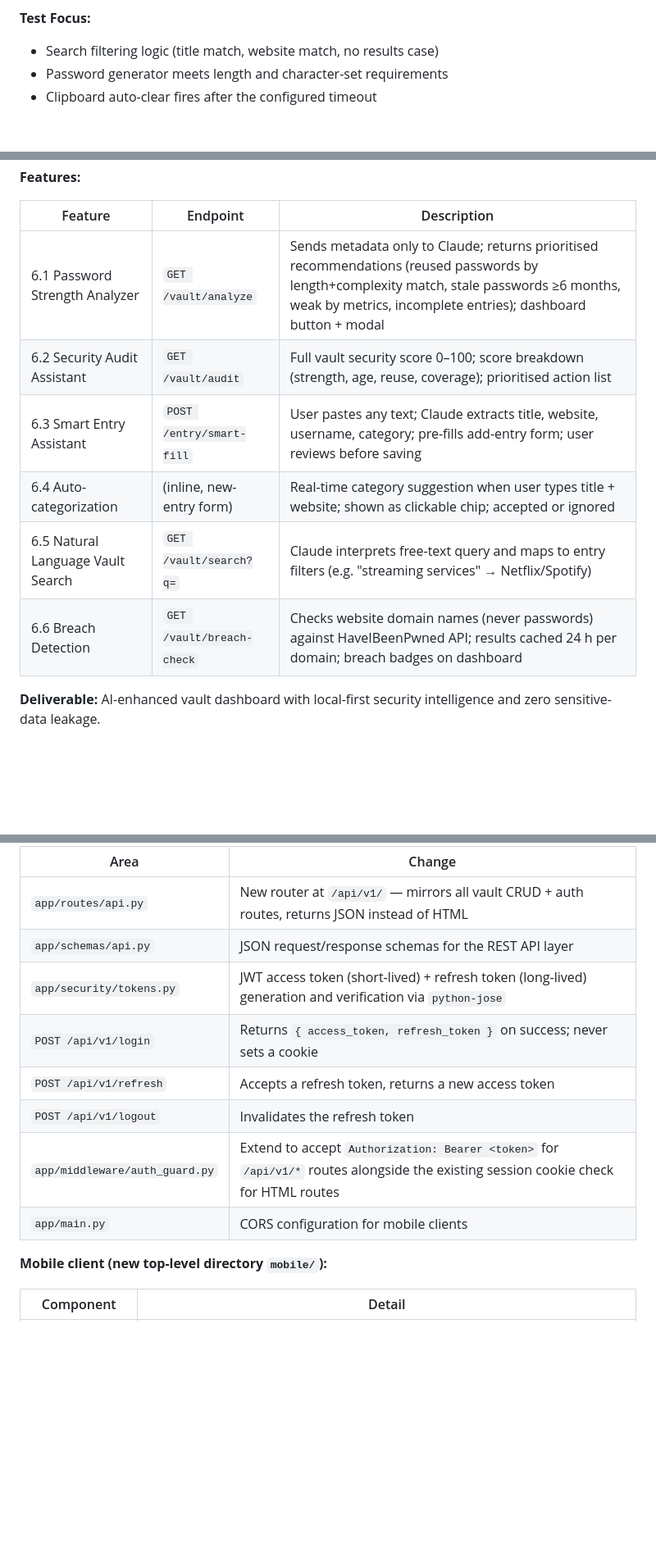
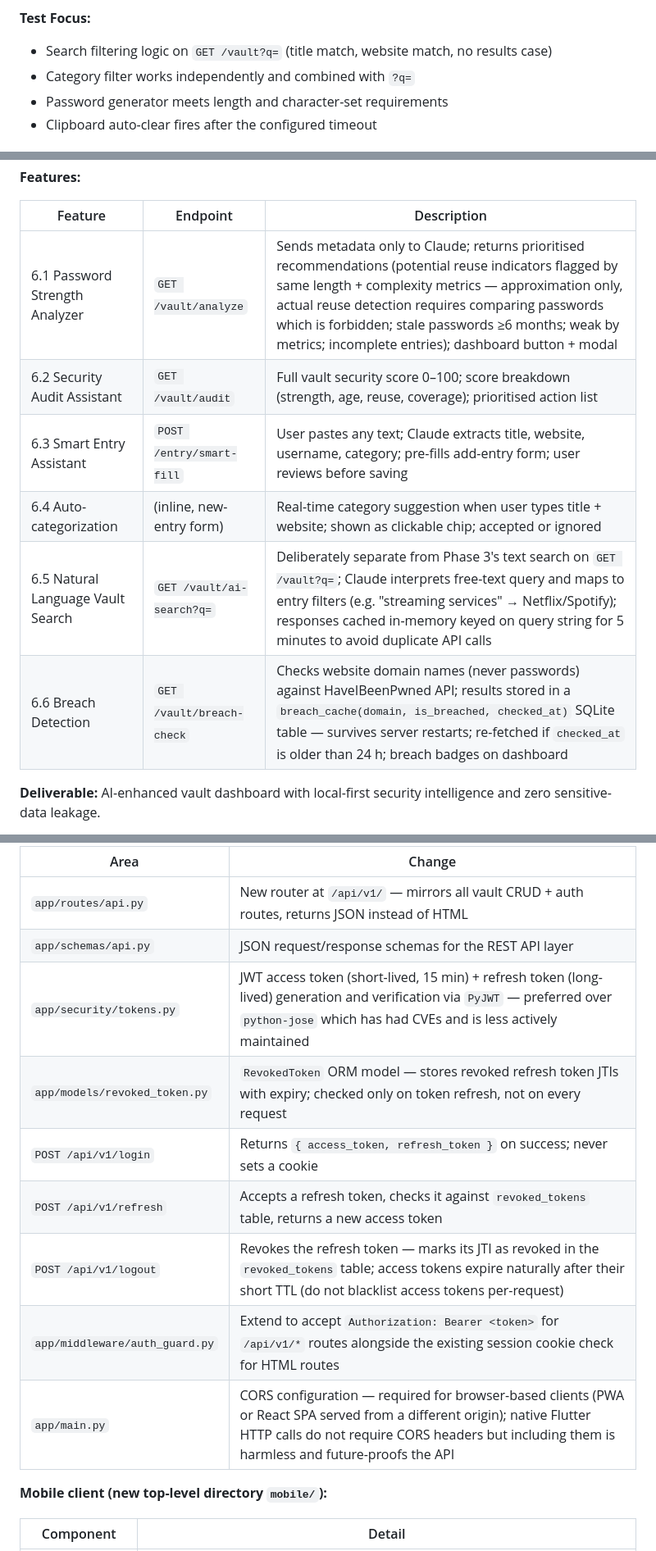
Before and after one commit to Thedeadman0612/SecureVault, a Markdown page: spec.md, 3 parts joined by grey strips. Shown at 82% size. Rendered like a GitHub page; blank space fills up the shorter version.

```diff
--- a/spec.md
+++ b/spec.md
@@ -560,7 +568,8 @@ Requirements:
 - [ ] Dark mode toggle persists across page navigations
 
 **Test Focus:**
-- Search filtering logic (title match, website match, no results case)
+- Search filtering logic on `GET /vault?q=` (title match, website match, no results case)
+- Category filter works independently and combined with `?q=`
 - Password generator meets length and character-set requirements
 - Clipboard auto-clear fires after the configured timeout
 
@@ -630,12 +639,12 @@ Requirements:
 
 | Feature | Endpoint | Description |
 |---|---|---|
-| 6.1 Password Strength Analyzer | `GET /vault/analyze` | Sends metadata only to Claude; returns prioritised recommendations (reused passwords by length+complexity match, stale passwords ≥6 months, weak by metrics, incomplete entries); dashboard button + modal |
+| 6.1 Password Strength Analyzer | `GET /vault/analyze` | Sends metadata only to Claude; returns prioritised recommendations (potential reuse indicators flagged by same length + complexity metrics — approximation only, actual reuse detection requires comparing passwords which is forbidden; stale passwords ≥6 months; weak by metrics; incomplete entries); dashboard button + modal |
 | 6.2 Security Audit Assistant | `GET /vault/audit` | Full vault security score 0–100; score breakdown (strength, age, reuse, coverage); prioritised action list |
 | 6.3 Smart Entry Assistant | `POST /entry/smart-fill` | User pastes any text; Claude extracts title, website, username, category; pre-fills add-entry form; user reviews before saving |
 | 6.4 Auto-categorization | (inline, new-entry form) | Real-time category suggestion when user types title + website; shown as clickable chip; accepted or ignored |
-| 6.5 Natural Language Vault Search | `GET /vault/search?q=` | Claude interprets free-text query and maps to entry filters (e.g. "streaming services" → Netflix/Spotify) |
-| 6.6 Breach Detection | `GET /vault/breach-check` | Checks website domain names (never passwords) against HaveIBeenPwned API; results cached 24 h per domain; breach badges on dashboard |
+| 6.5 Natural Language Vault Search | `GET /vault/ai-search?q=` | Deliberately separate from Phase 3's text search on `GET /vault?q=`; Claude interprets free-text query and maps to entry filters (e.g. "streaming services" → Netflix/Spotify); responses cached in-memory keyed on query string for 5 minutes to avoid duplicate API calls |
+| 6.6 Breach Detection | `GET /vault/breach-check` | Checks website domain names (never passwords) against HaveIBeenPwned API; results stored in a `breach_cache(domain, is_breached, checked_at)` SQLite table — survives server restarts; re-fetched if `checked_at` is older than 24 h; breach badges on dashboard |
 
 **Deliverable:** AI-enhanced vault dashboard with local-first security intelligence and zero sensitive-data leakage.
 
@@ -722,12 +731,13 @@ Requirements:
 |---|---|
 | `app/routes/api.py` | New router at `/api/v1/` — mirrors all vault CRUD + auth routes, returns JSON instead of HTML |
 | `app/schemas/api.py` | JSON request/response schemas for the REST API layer |
-| `app/security/tokens.py` | JWT access token (short-lived) + refresh token (long-lived) generation and verification via `python-jose` |
+| `app/security/tokens.py` | JWT access token (short-lived, 15 min) + refresh token (long-lived) generation and verification via `PyJWT` — preferred over `python-jose` which has had CVEs and is less actively maintained |
+| `app/models/revoked_token.py` | `RevokedToken` ORM model — stores revoked refresh token JTIs with expiry; checked only on token refresh, not on every request |
 | `POST /api/v1/login` | Returns `{ access_token, refresh_token }` on success; never sets a cookie |
-| `POST /api/v1/refresh` | Accepts a refresh token, returns a new access token |
-| `POST /api/v1/logout` | Invalidates the refresh token |
+| `POST /api/v1/refresh` | Accepts a refresh token, checks it against `revoked_tokens` table, returns a new access token |
+| `POST /api/v1/logout` | Revokes the refresh token — marks its JTI as revoked in the `revoked_tokens` table; access tokens expire naturally after their short TTL (do not blacklist access tokens per-request) |
 | `app/middleware/auth_guard.py` | Extend to accept `Authorization: Bearer <token>` for `/api/v1/*` routes alongside the existing session cookie check for HTML routes |
-| `app/main.py` | CORS configuration for mobile clients |
+| `app/main.py` | CORS configuration — required for browser-based clients (PWA or React SPA served from a different origin); native Flutter HTTP calls do not require CORS headers but including them is harmless and future-proofs the API |
 
 **Mobile client (new top-level directory `mobile/`):**
 
```
Also changed, not shown: other parts of spec.md (+20 -10 lines), CLAUDE.md (+20 -11 lines).
